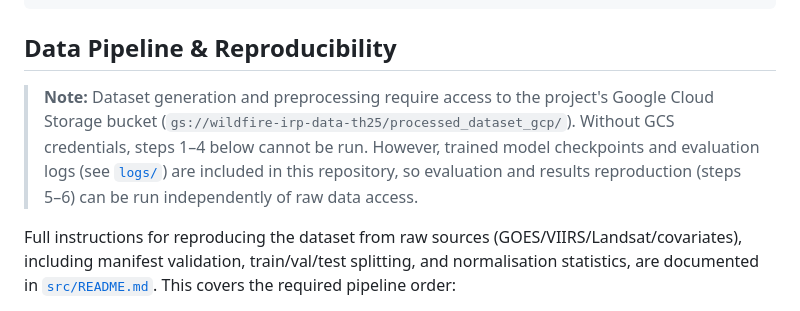
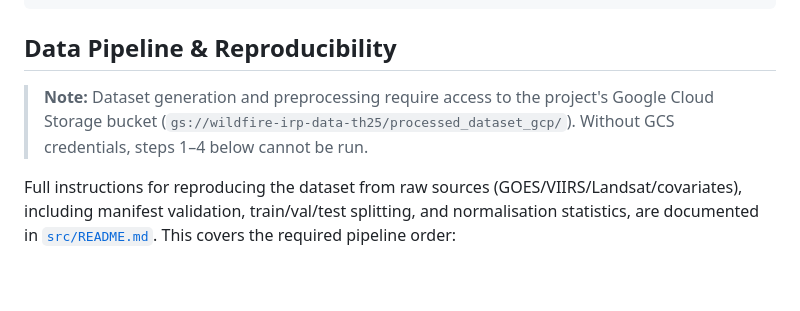
Before and after one commit to ada-th25/irp-th25-azure, a Markdown page: README.md, the part around the change. Rendered like a GitHub page; blank space fills up the shorter version.

Commit message:
FIX: Delete note

```diff
--- a/README.md
+++ b/README.md
@@ -75,7 +75,7 @@ pip install -r requirements.txt
 
 ## Data Pipeline & Reproducibility
 
-> **Note:** Dataset generation and preprocessing require access to the project's Google Cloud Storage bucket (`gs://wildfire-irp-data-th25/processed_dataset_gcp/`). Without GCS credentials, steps 1–4 below cannot be run. However, trained model checkpoints and evaluation logs (see [`logs/`](logs/)) are included in this repository, so evaluation and results reproduction (steps 5–6) can be run independently of raw data access.
+> **Note:** Dataset generation and preprocessing require access to the project's Google Cloud Storage bucket (`gs://wildfire-irp-data-th25/processed_dataset_gcp/`). Without GCS credentials, steps 1–4 below cannot be run.
 
 Full instructions for reproducing the dataset from raw sources (GOES/VIIRS/Landsat/covariates), including manifest validation, train/val/test splitting, and normalisation statistics, are documented in [`src/README.md`](src/README.md). This covers the required pipeline order:
 
```
